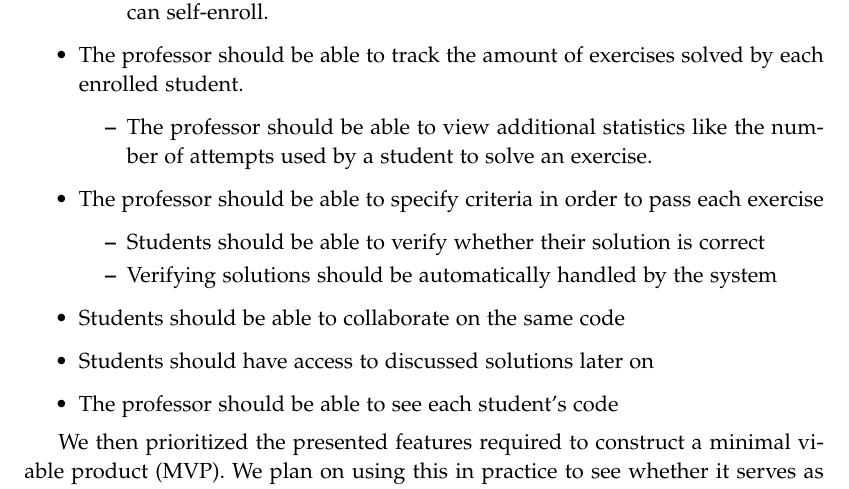
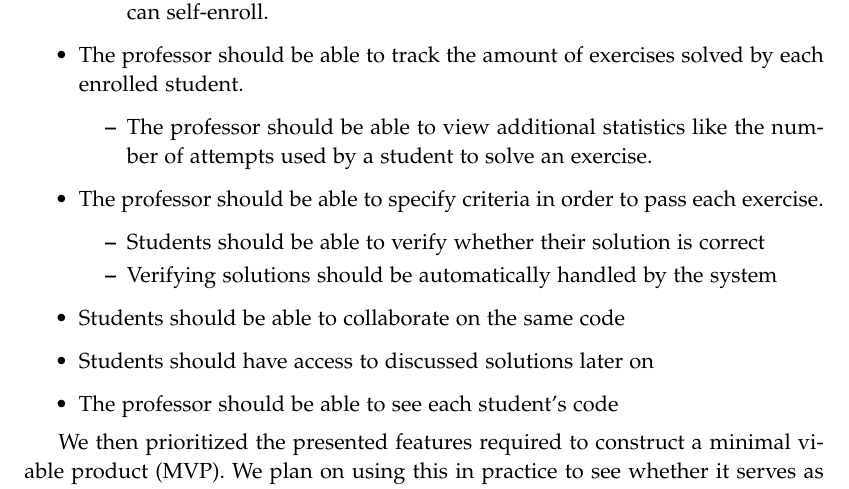
Before and after one commit to chhoumann/p7, a LaTeX thesis (report/master.tex, which reads report/sections/Chapter 1/MVP.tex): part of page 10 of 10, cut so that both start at the same text. Compiled offline with pdfLaTeX.

Commit message:
Update report/sections/Chapter 1/MVP.tex
Co-authored-by: Ivikhostrup <56341364+Ivikhostrup@users.noreply.github.com>

```diff
--- a/report/sections/Chapter 1/MVP.tex
+++ b/report/sections/Chapter 1/MVP.tex
@@ -10,7 +10,7 @@ To facilitate the problems mentioned in \ref{sec:initial-problem}, we imagine a
 	\begin{itemize}
 		\item The professor should be able to view additional statistics like the number of attempts used by a student to solve an exercise.
 	\end{itemize}
-	\item The professor should be able to specify criteria in order to pass each exercise
+	\item The professor should be able to specify criteria in order to pass each exercise.
 	\begin{itemize}
 		\item Students should be able to verify whether their solution is correct
 		\item Verifying solutions should be automatically handled by the system
```
